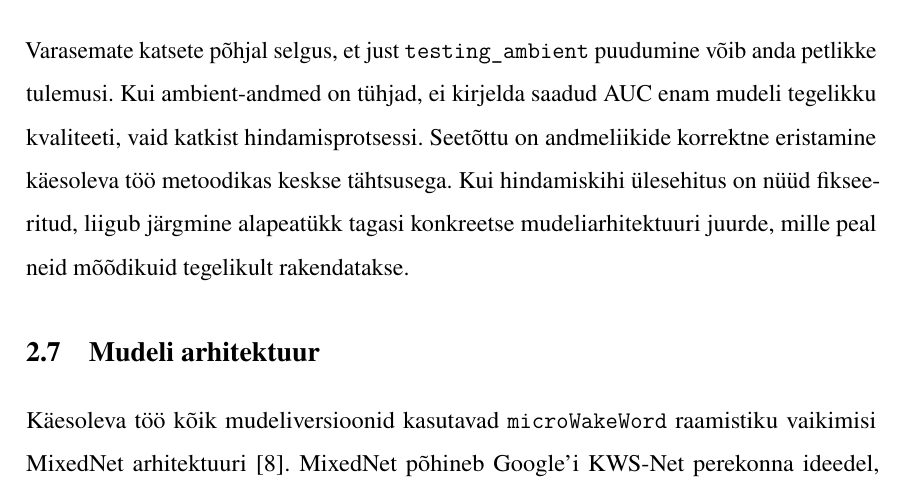
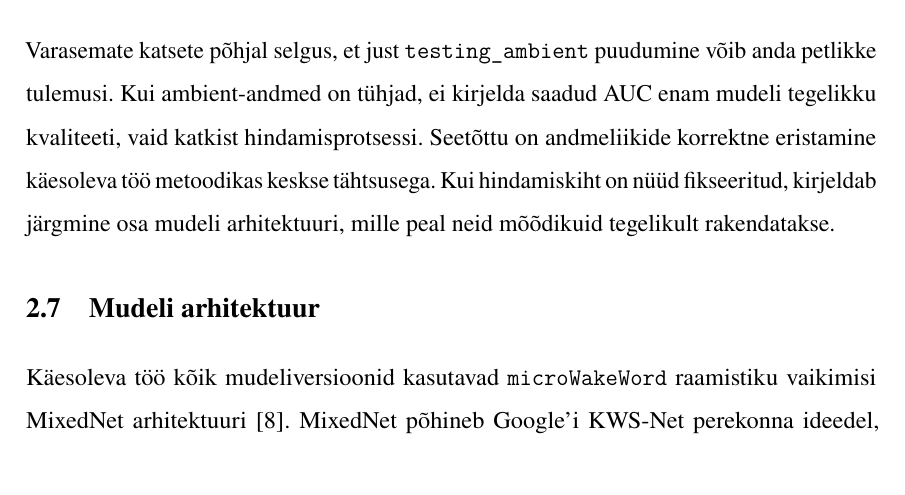
Before and after one commit to Yikizi/kratt, a LaTeX thesis (docs/thesis/thesis-tex-estonian/main.tex, which reads docs/thesis/thesis-tex-estonian/chapters/first_chapter.tex): part of page 15 of 51, cut so that both start at the same text. Compiled offline with pdfLaTeX.

Commit message:
docs(thesis): chapter-readiness — fix evaluation→architecture transition framing
(cherry picked from commit dfb6fab96d2fb82b5721cb49c2114da49bbecfbc)

```diff
--- a/docs/thesis/thesis-tex-estonian/chapters/first_chapter.tex
+++ b/docs/thesis/thesis-tex-estonian/chapters/first_chapter.tex
@@ -55,7 +55,7 @@ Selline jaotus on vajalik, sest voogedastushindamine ei saa toetuda ainult lühi
     \item ROC-laadne kõver, kus hinnatakse erinevate threshold'ide mõju \texttt{FRR} ja \texttt{FAPH} suhtele.
 \end{itemize}
 
-Varasemate katsete põhjal selgus, et just \texttt{testing\_ambient} puudumine võib anda petlikke tulemusi. Kui ambient-andmed on tühjad, ei kirjelda saadud AUC enam mudeli tegelikku kvaliteeti, vaid katkist hindamisprotsessi. Seetõttu on andmeliikide korrektne eristamine käesoleva töö metoodikas keskse tähtsusega. Kui hindamiskihi ülesehitus on nüüd fikseeritud, liigub järgmine alapeatükk tagasi konkreetse mudeliarhitektuuri juurde, mille peal neid mõõdikuid tegelikult rakendatakse.
+Varasemate katsete põhjal selgus, et just \texttt{testing\_ambient} puudumine võib anda petlikke tulemusi. Kui ambient-andmed on tühjad, ei kirjelda saadud AUC enam mudeli tegelikku kvaliteeti, vaid katkist hindamisprotsessi. Seetõttu on andmeliikide korrektne eristamine käesoleva töö metoodikas keskse tähtsusega. Kui hindamiskiht on nüüd fikseeritud, kirjeldab järgmine osa mudeli arhitektuuri, mille peal neid mõõdikuid tegelikult rakendatakse.
 
 \section{Mudeli arhitektuur}
 \label{sec:model-architecture}
```
